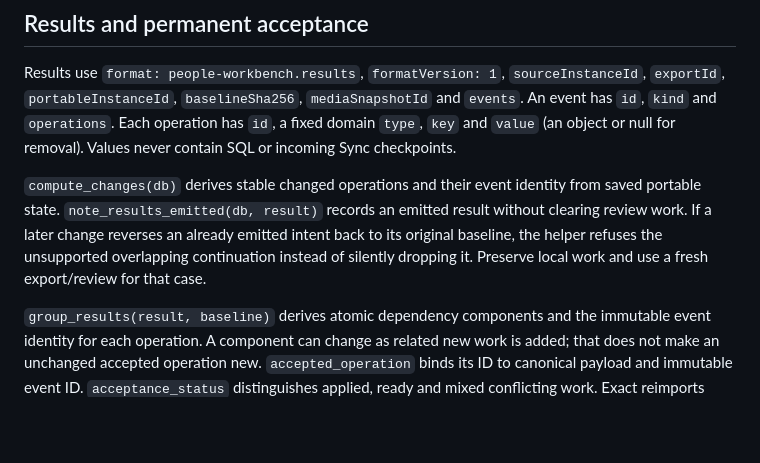
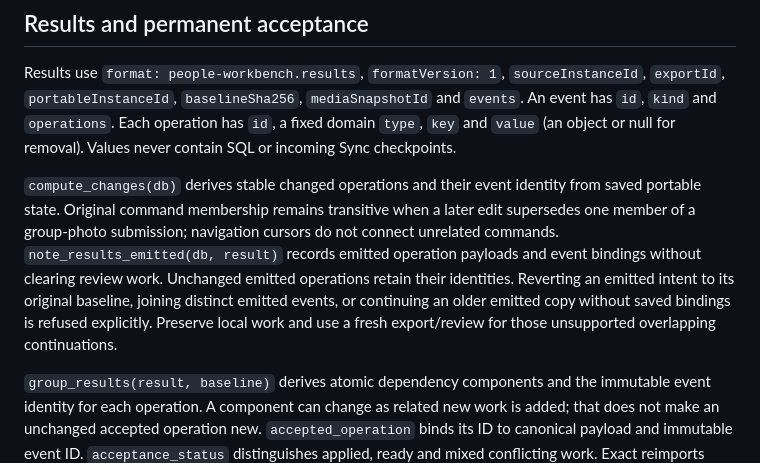
Before and after one commit to SerkanBe/immich-people-workbench, a Markdown page: docs/development/offline-formats.md, the part around the change. Rendered like a GitHub page; blank space fills up the shorter version.

```diff
--- a/docs/development/offline-formats.md
+++ b/docs/development/offline-formats.md
@@ -56,11 +56,15 @@ Each operation has `id`, a fixed domain `type`, `key` and `value` (an object or
 null for removal). Values never contain SQL or incoming Sync checkpoints.
 
 `compute_changes(db)` derives stable changed operations and their event
-identity from saved portable state. `note_results_emitted(db, result)` records
-an emitted result without clearing review work. If a later change reverses an
-already emitted intent back to its original baseline, the helper refuses the
-unsupported overlapping continuation instead of silently dropping it. Preserve
-local work and use a fresh export/review for that case.
+identity from saved portable state. Original command membership remains
+transitive when a later edit supersedes one member of a group-photo submission;
+navigation cursors do not connect unrelated commands.
+`note_results_emitted(db, result)` records emitted operation payloads and event
+bindings without clearing review work. Unchanged emitted operations retain
+their identities. Reverting an emitted intent to its original baseline,
+joining distinct emitted events, or continuing an older emitted copy without
+saved bindings is refused explicitly. Preserve local work and use a fresh
+export/review for those unsupported overlapping continuations.
 
 `group_results(result, baseline)` derives atomic dependency components and the
 immutable event identity for each operation. A component can change as related
```
Also changed, not shown: docs/offline.md (+5 -0 lines).
